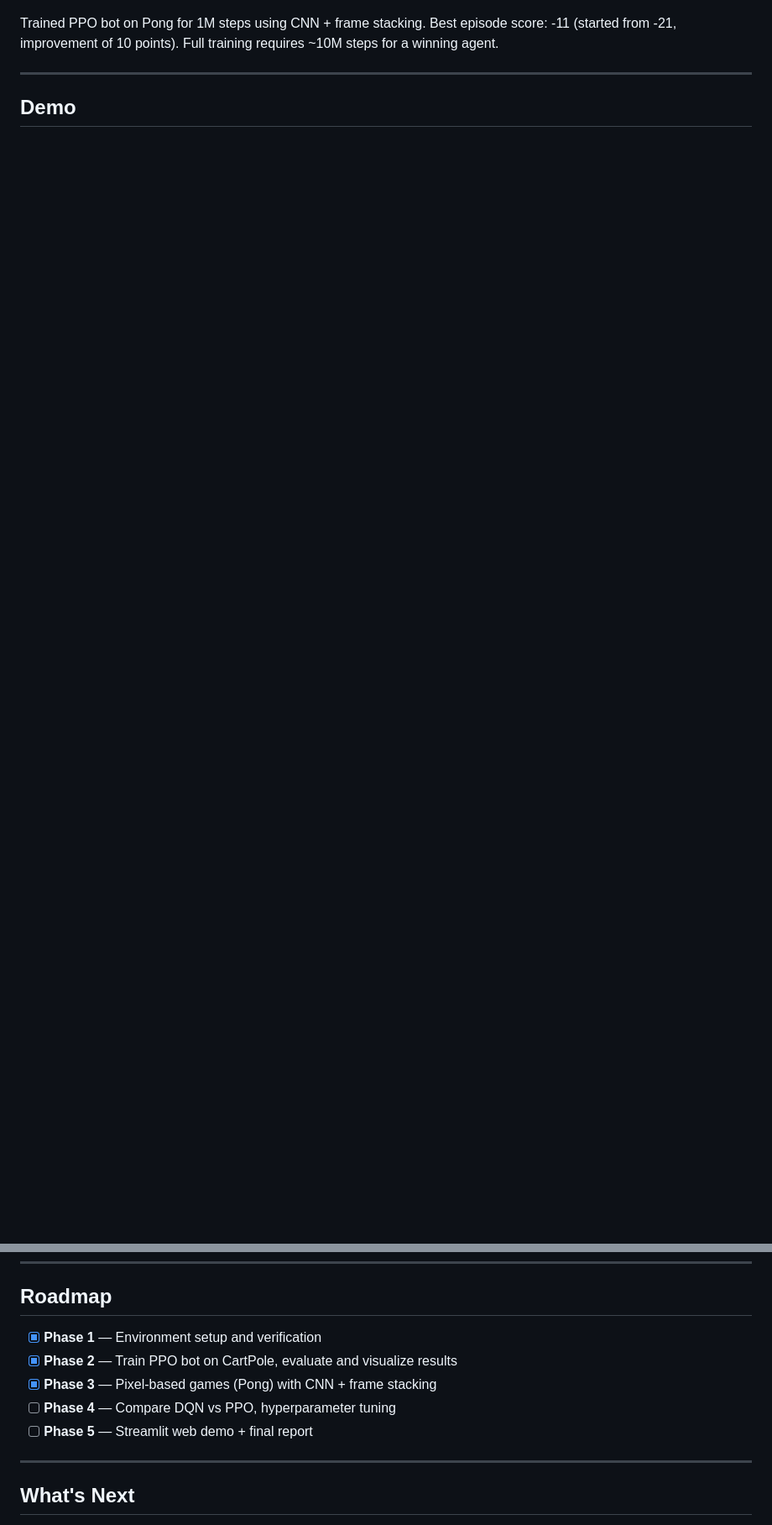
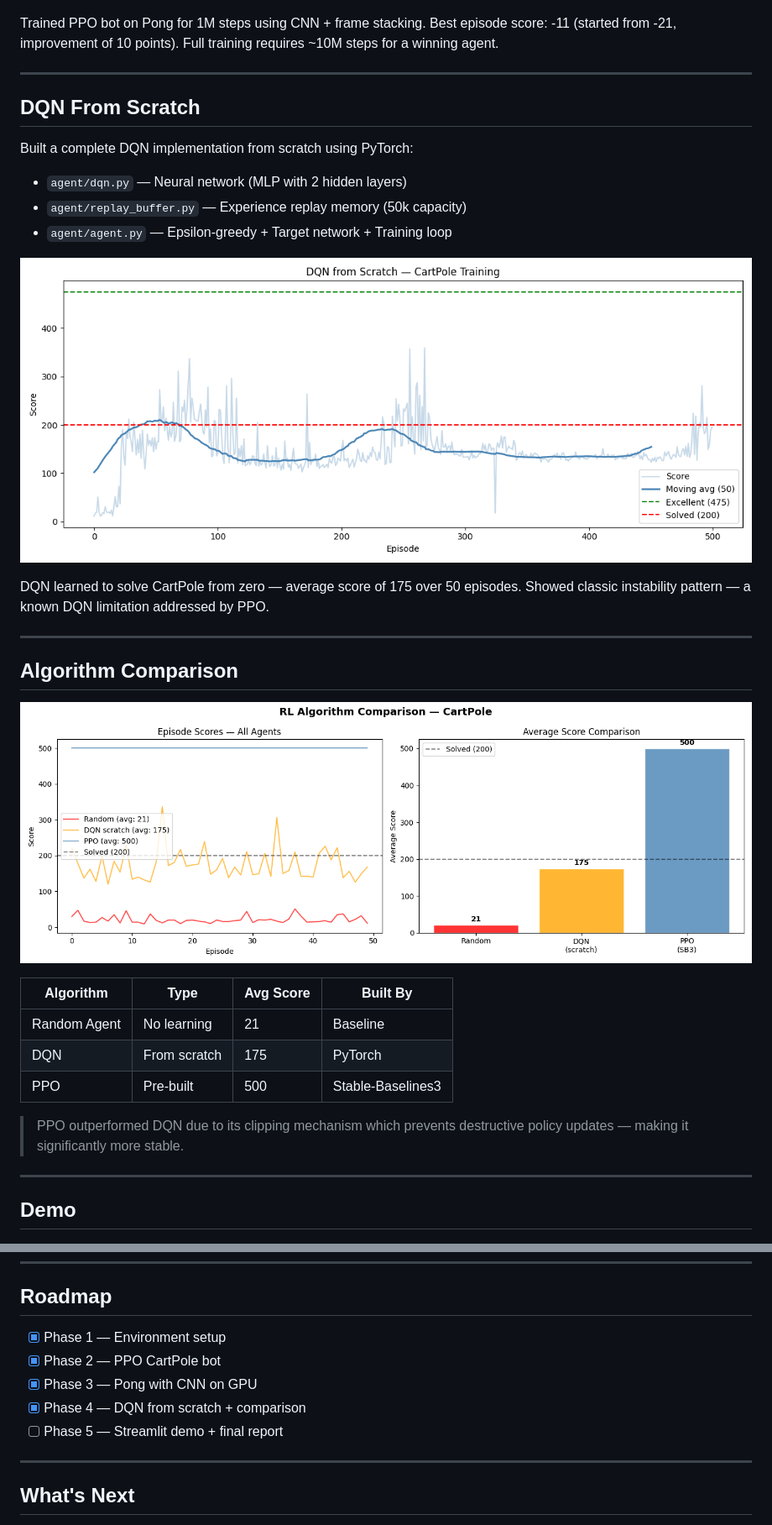
Before and after one commit to itzsunnygill/rl-game-bot, a Markdown page: README.md, 2 parts joined by grey strips. Shown at 84% size. Rendered like a GitHub page; pictures changed too: algorithm_comparison.png (added), dqn_results.png (added); blank space fills up the shorter version.

Commit message:
Phase 4 complete - DQN from scratch + algorithm comparison

```diff
--- a/README.md
+++ b/README.md
@@ -23,6 +23,36 @@
 Trained PPO bot on Pong for 1M steps using CNN + frame stacking.
 Best episode score: -11 (started from -21, improvement of 10 points).
 Full training requires ~10M steps for a winning agent.
+
+---
+
+## DQN From Scratch
+
+Built a complete DQN implementation from scratch using PyTorch:
+
+- `agent/dqn.py` — Neural network (MLP with 2 hidden layers)
+- `agent/replay_buffer.py` — Experience replay memory (50k capacity)
+- `agent/agent.py` — Epsilon-greedy + Target network + Training loop
+
+![DQN Results](dqn_results.png)
+
+DQN learned to solve CartPole from zero — average score of 175 over 50 episodes.
+Showed classic instability pattern — a known DQN limitation addressed by PPO.
+
+---
+
+## Algorithm Comparison
+
+![Algorithm Comparison](algorithm_comparison.png)
+
+| Algorithm | Type | Avg Score | Built By |
+|---|---|---|---|
+| Random Agent | No learning | 21 | Baseline |
+| DQN | From scratch | 175 | PyTorch |
+| PPO | Pre-built | 500 | Stable-Baselines3 |
+
+> PPO outperformed DQN due to its clipping mechanism which prevents
+> destructive policy updates — making it significantly more stable.
 
 ---
 
@@ -158,11 +188,11 @@ After 50,000 training steps, the agent learns a near-perfect policy that scores
 
 ## Roadmap
 
-- [x] **Phase 1** — Environment setup and verification
-- [x] **Phase 2** — Train PPO bot on CartPole, evaluate and visualize results
-- [x] **Phase 3** — Pixel-based games (Pong) with CNN + frame stacking
-- [ ] **Phase 4** — Compare DQN vs PPO, hyperparameter tuning
-- [ ] **Phase 5** — Streamlit web demo + final report
+- [x] Phase 1 — Environment setup
+- [x] Phase 2 — PPO CartPole bot
+- [x] Phase 3 — Pong with CNN on GPU
+- [x] Phase 4 — DQN from scratch + comparison
+- [ ] Phase 5 — Streamlit demo + final report
 
 ---
 
```
Also changed, not shown: other parts of README.md (+5 -5 lines), 8 other files.
